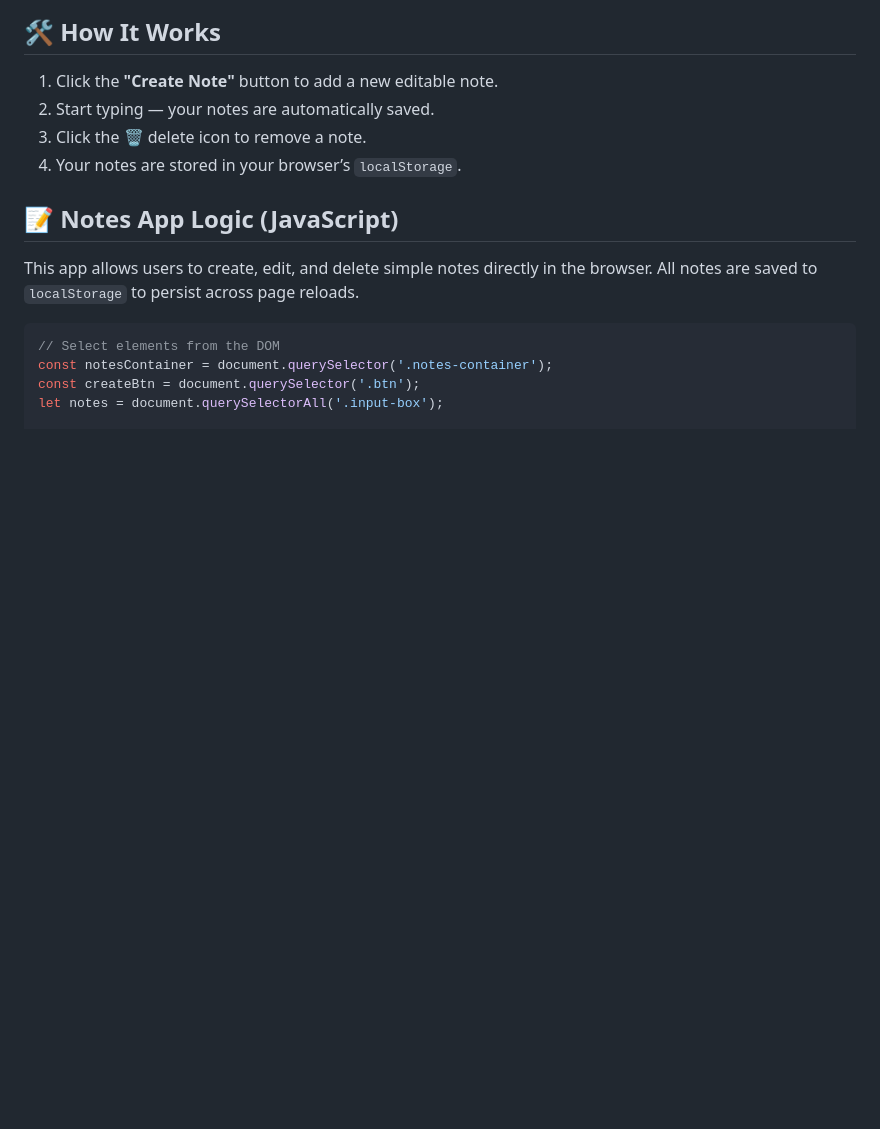
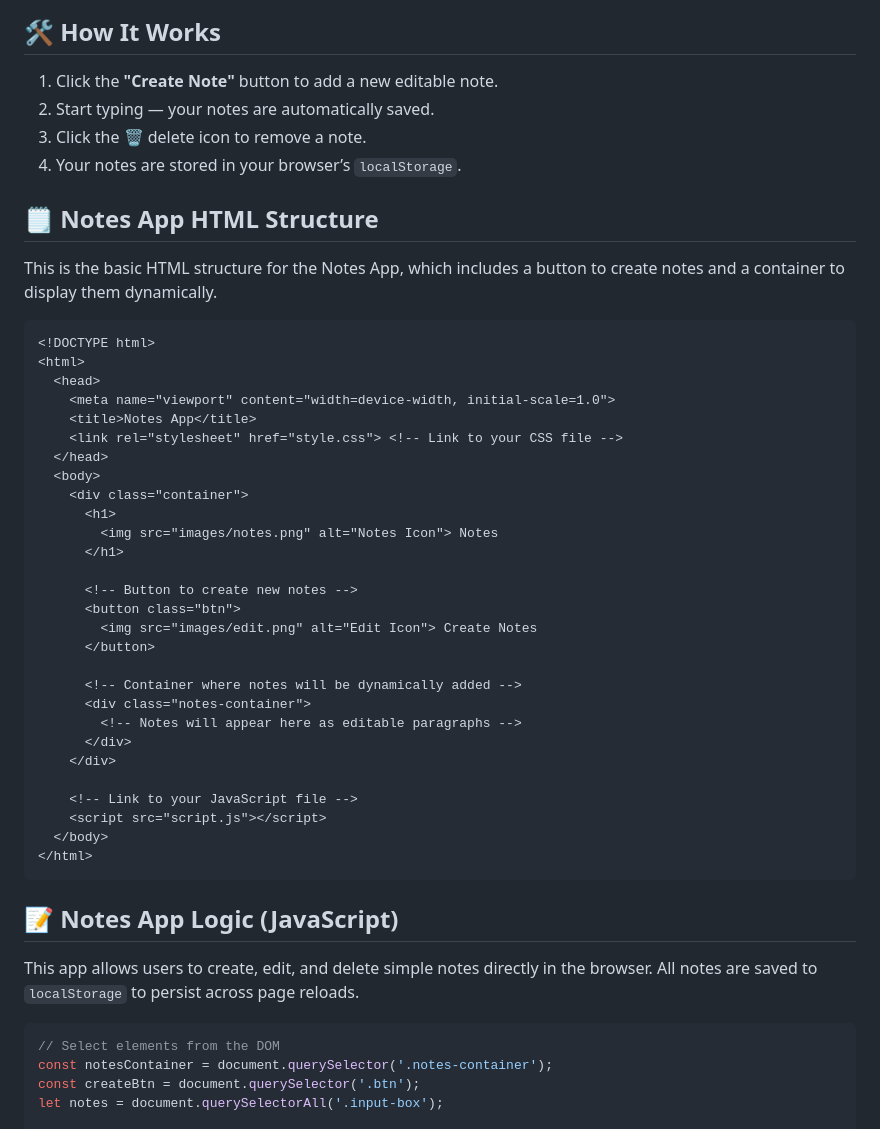
Before and after one commit to BabaKaElijah/notes_app, a Markdown page: README.md, the part around the change. GitHub-like rendering; blank space fills up the shorter version.

````diff
--- a/README.md
+++ b/README.md
@@ -27,6 +27,41 @@ A simple and responsive Notes App built with **HTML**, **CSS**, and **JavaScript
 2. Start typing — your notes are automatically saved.
 3. Click the 🗑️ delete icon to remove a note.
 4. Your notes are stored in your browser’s `localStorage`.
+
+## 🗒️ Notes App HTML Structure
+
+This is the basic HTML structure for the Notes App, which includes a button to create notes and a container to display them dynamically.
+
+```html
+<!DOCTYPE html>
+<html>
+  <head>
+    <meta name="viewport" content="width=device-width, initial-scale=1.0">
+    <title>Notes App</title>
+    <link rel="stylesheet" href="style.css"> <!-- Link to your CSS file -->
+  </head>
+  <body>
+    <div class="container">
+      <h1>
+        <img src="images/notes.png" alt="Notes Icon"> Notes
+      </h1>
+
+      <!-- Button to create new notes -->
+      <button class="btn">
+        <img src="images/edit.png" alt="Edit Icon"> Create Notes
+      </button>
+
+      <!-- Container where notes will be dynamically added -->
+      <div class="notes-container">
+        <!-- Notes will appear here as editable paragraphs -->
+      </div>
+    </div>
+
+    <!-- Link to your JavaScript file -->
+    <script src="script.js"></script>
+  </body>
+</html>
+```
 
 ## 📝 Notes App Logic (JavaScript)
 
````
